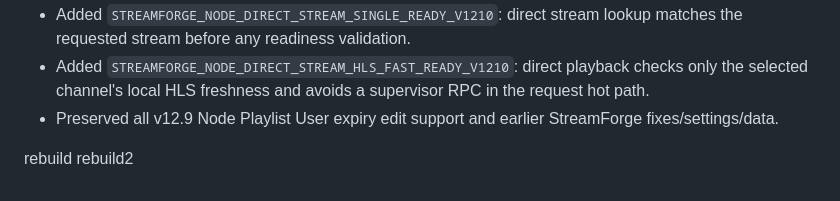
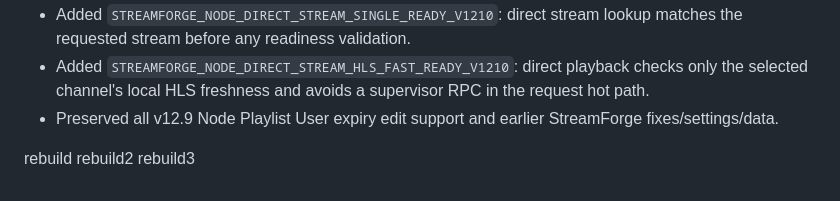
Before and after one commit to Santuctg/streamforge, a Markdown page: CHANGELOG.md, the part around the change. Rendered like a GitHub page.

Commit message:
chore: retrigger publish for v12.85 ZIP

```diff
--- a/CHANGELOG.md
+++ b/CHANGELOG.md
@@ -240,3 +240,4 @@
 
 rebuild
 rebuild2
+rebuild3
```
